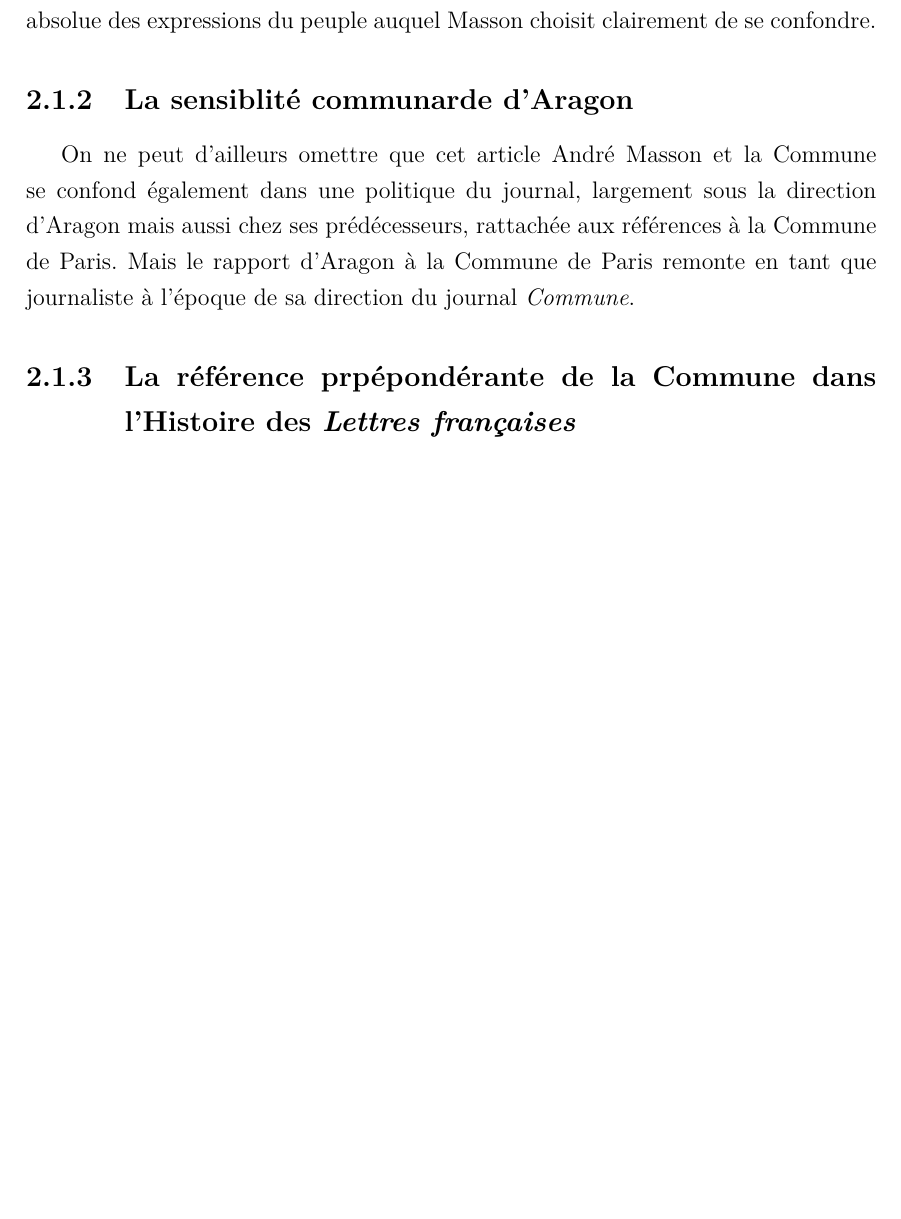
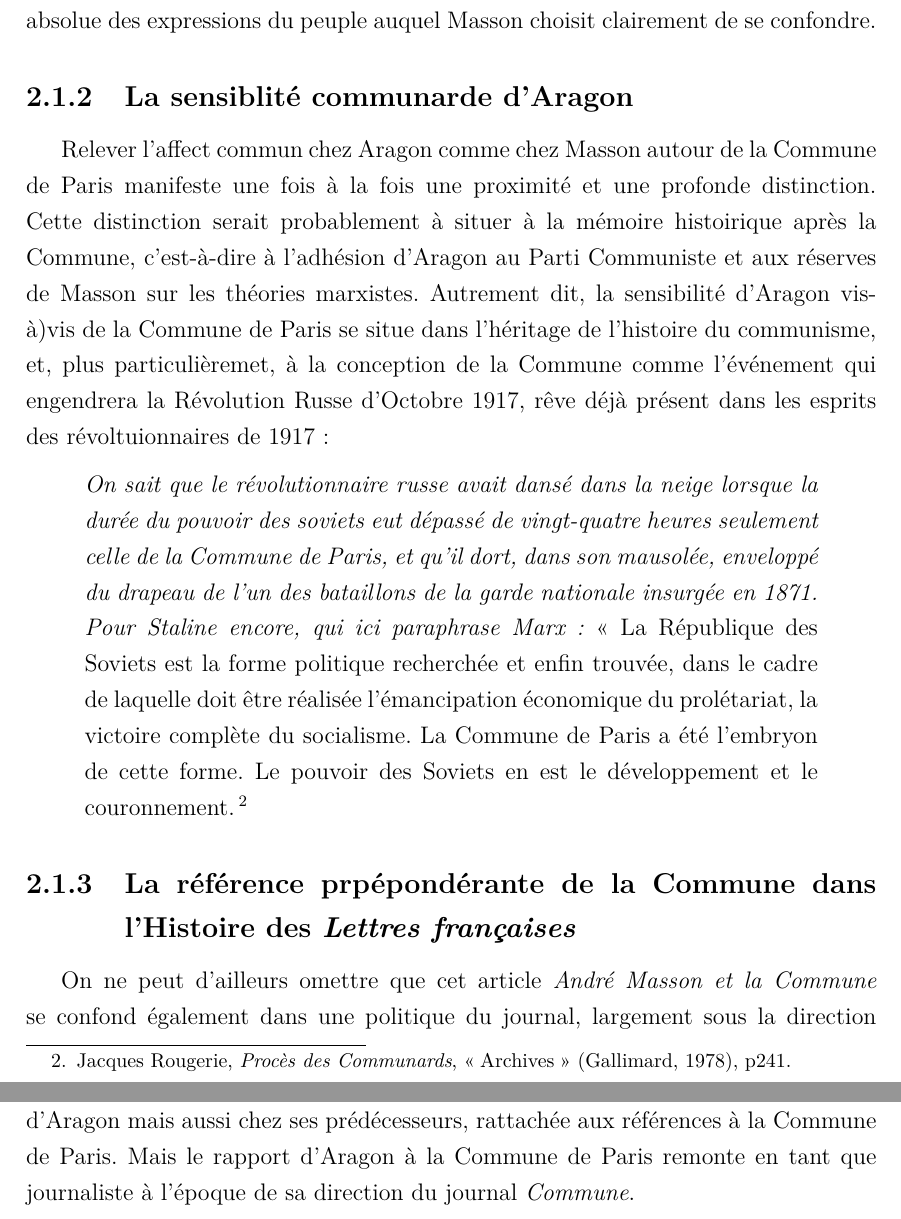
Before and after one commit to AllyBook/memoire, a LaTeX document (memoire.tex, which reads parties/deuxiemepartie.tex): part of page 33 of 85 before the commit and two parts of pages 33 and 34 of 85 after it, the two joined at a grey line, cut so that both start at the same text, the shorter picture padded with empty space. Compiled offline with pdfLaTeX.

Commit message:
II) rédaction

```diff
--- a/parties/deuxiemepartie.tex
+++ b/parties/deuxiemepartie.tex
@@ -44,13 +44,19 @@
  Le croisement dans cet article de Raoul-Jean Moulin des témoignages intimes de Masson vis-à-vis de la Commune et de ses esquisses révèle quelle valeur éducative a été dans sa philosophie et son esthétique un tel événement. Puisque la Commune, que l’on soit du côté des Parisiens ou des Versaillais et Provinciaux est ressentie comme la libération la plus totale du peuple, y compris au sens du libertinage avec le retour du peuple à ses instincts primaires. Valorisé par les communards ou condamnés après la Commune par ses ennemis, la libération des corps et des moeurs est son élément particulier qui la distingue des autres insurrections. C’est pourquoi la Commune ne peut que naturellement s’imbriquer dans l’idéologie de Masson, et l’on sait combien le mot « révolution » revient fréquemment comme martelé dans ses correspondances, et que celle-ci est aussi proprement physique. C’est donc aussi une influence proprement esthétique que joue sur André Masson un exemple de liberté absolue des expressions du peuple auquel Masson choisit clairement de se confondre.
 
 \subsection{La sensiblité communarde d'Aragon}
- On ne peut d’ailleurs omettre que cet article André Masson et la Commune se confond également dans une politique du journal, largement sous la direction d’Aragon mais aussi chez ses prédécesseurs, rattachée aux références à la Commune de Paris. Mais le rapport d’Aragon à la Commune de Paris remonte en tant que journaliste à l’époque de sa direction du journal \emph{Commune}.
+
+Relever l'affect commun chez Aragon comme chez Masson autour de la Commune de Paris manifeste une fois à la fois une proximité et une profonde distinction. Cette distinction serait probablement à situer à la mémoire histoirique après la Commune, c'est-à-dire à l'adhésion d'Aragon au Parti Communiste et aux réserves de Masson sur les théories marxistes. Autrement dit, la sensibilité d'Aragon vis-à)vis de la Commune de Paris se situe dans l'héritage de l'histoire du communisme, et, plus particulièremet, à la conception de la Commune comme l'événement qui engendrera la Révolution Russe d'Octobre 1917, rêve déjà présent dans les esprits des révoltuionnaires de 1917 :
+
+\begin{quote}
+\emph{On sait que le révolutionnaire russe avait dansé dans la neige lorsque la durée du pouvoir des soviets eut dépassé de vingt-quatre heures seulement celle de la Commune de Paris, et qu’il dort, dans son mausolée, enveloppé du drapeau de l’un des bataillons de la garde nationale insurgée en 1871. Pour Staline encore, qui ici paraphrase Marx :} « La République des Soviets est la forme politique recherchée et enfin trouvée, dans le cadre de laquelle doit être réalisée l’émancipation économique du prolétariat, la victoire complète du  socialisme. La Commune de Paris a été l’embryon de cette forme. Le pouvoir des Soviets en est le développement et le couronnement.\footcite[p241]{proces}\end{quote}
+
 
 %continuer le développement...
 
 
 \subsection{La référence prpépondérante de la Commune dans l'Histoire des \emph{Lettres françaises}}
 
+ On ne peut d’ailleurs omettre que cet article \emph{André Masson et la Commune} se confond également dans une politique du journal, largement sous la direction d’Aragon mais aussi chez ses prédécesseurs, rattachée aux références à la Commune de Paris. Mais le rapport d’Aragon à la Commune de Paris remonte en tant que journaliste à l’époque de sa direction du journal \emph{Commune}.
 
 \section{De la Commune à la Résistance, ligne directrice des Lettres françaises (Illustration du tableau Résistance de Masson du numéro à côté du Sommaire [n\degre 1377- du 17 au 23 mars 1971] ):}
 
```
